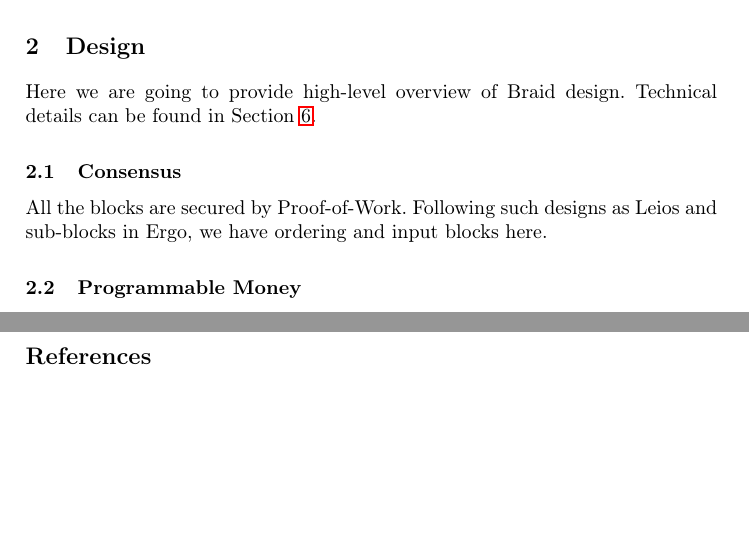
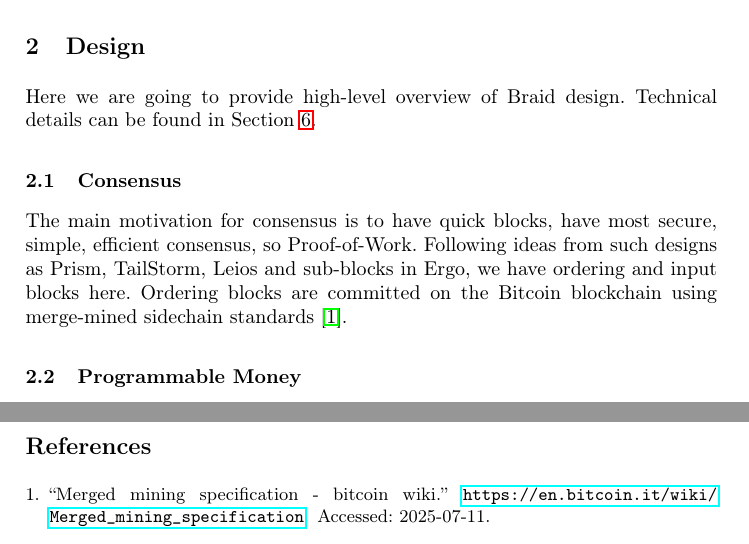
Before and after one commit to BetterMoneyLabs/braid, a LaTeX thesis (whitepaper/wp.tex): two parts of pages 2 and 5 of 5, joined at a grey line, cut so that both start at the same text, the shorter picture padded with empty space. Compiled offline with pdfLaTeX.

Commit message:
consensus wip1

```diff
--- a/whitepaper/wp.tex
+++ b/whitepaper/wp.tex
@@ -100,8 +100,7 @@
 
 \subsection{Consensus}
 
-All the blocks are secured by Proof-of-Work. Following such designs as Leios and sub-blocks in Ergo, we have ordering and input blocks
-here.
+The main motivation for consensus is to have quick blocks, have most secure, simple, efficient consensus, so Proof-of-Work. Following ideas from such designs as Prism, TailStorm, Leios and sub-blocks in Ergo, we have ordering and input blocks here. Ordering blocks are committed on the Bitcoin blockchain using merge-mined sidechain standards~\cite{bitcoinmm}.
 
 \subsection{Programmable Money}
 \subsection{Global Transfer Policies}
```
Also changed, not shown: whitepaper/sources.bib (+7 -0 lines), 1 other file.
